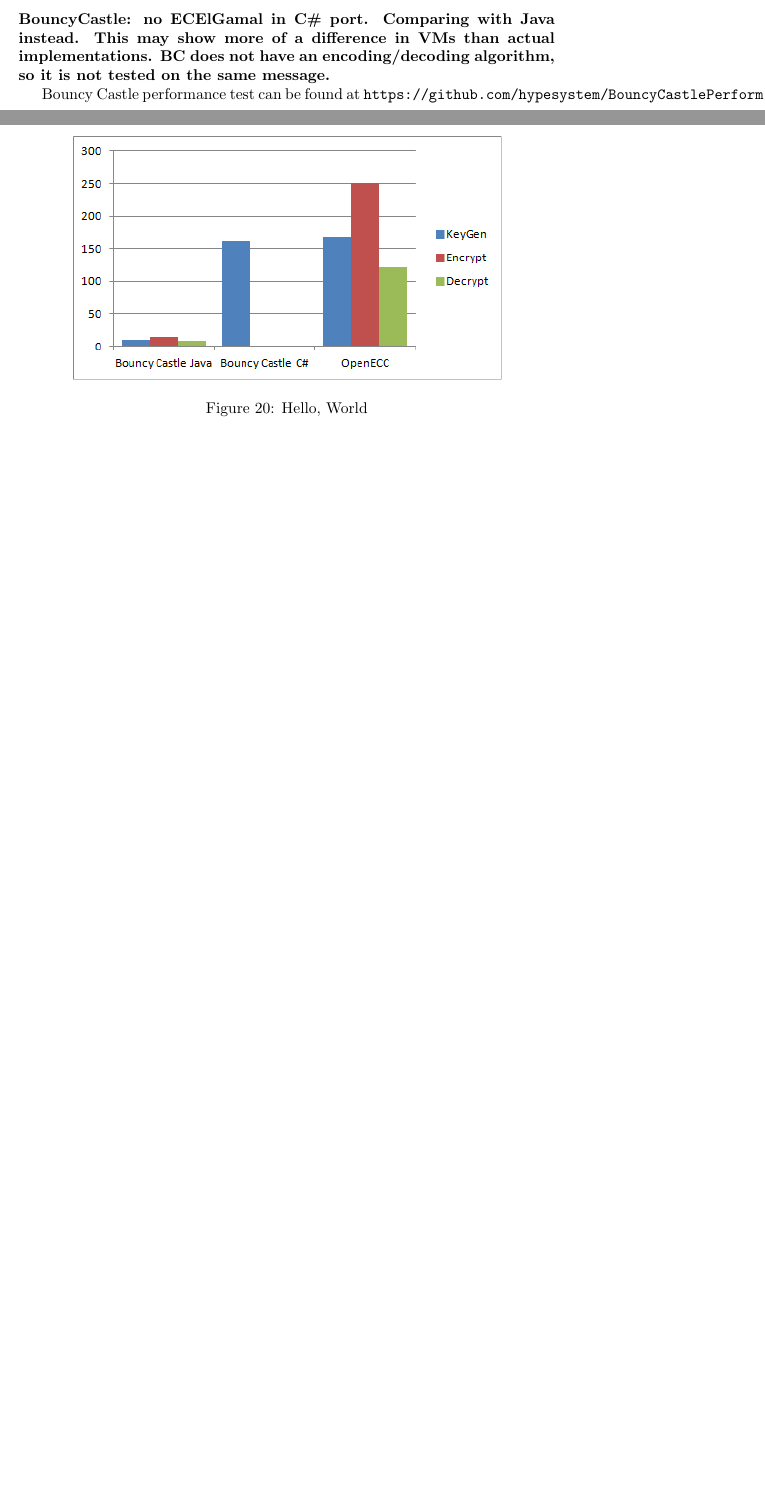
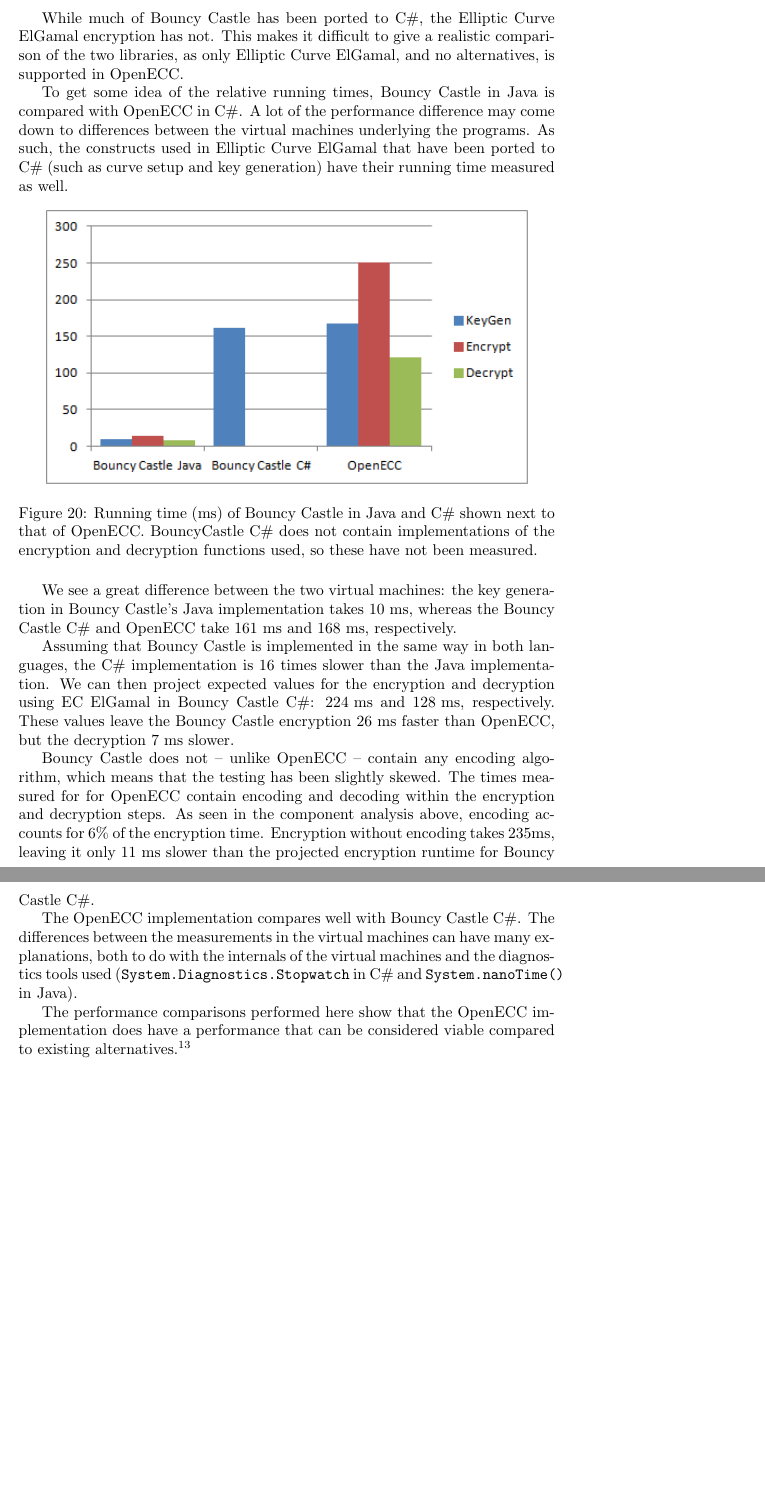
Before and after one commit to hypesystem/OpenECCReport, a LaTeX paper (build.tex, which reads performance/bouncycastle.tex): two parts of pages 24 and 25 of 30 before the commit and two parts of pages 25 and 26 of 31 after it, joined at a grey line, cut at the place of the change, the shorter picture padded with empty space. Compiled offline with pdfLaTeX.

Commit message:
BouncyCastle Performance

```diff
--- a/performance/bouncycastle.tex
+++ b/performance/bouncycastle.tex
@@ -1,5 +1,3 @@
 \subsection{BouncyCastle Comparison}
 \label{sec:performance_bouncycastle}
 
-\textbf{BouncyCastle: no ECElGamal in C\# port. Comparing with Java instead. This may show more of a difference in VMs than actual
-implementations. BC does not have an encoding/decoding algorithm, so it is not tested on the same message.}
@@ -6,9 +9,36 @@
+While much of Bouncy Castle has been ported to C\#, the Elliptic Curve ElGamal encryption has not. This makes it difficult to
+give a realistic comparison of the two libraries, as only Elliptic Curve ElGamal, and no alternatives, is supported in OpenECC.
+
+To get some idea of the relative running times, Bouncy Castle in Java is compared with OpenECC in C\#. A lot of the performance
+difference may come down to differences between the virtual machines underlying the programs. As such, the constructs used in
+Elliptic Curve ElGamal that have been ported to C\# (such as curve setup and key generation) have their running time measured
+as well.
 
 \begin{figure}[htb!]
 	\centering
-	\includegraphics[width=0.8\textwidth]{performance/bouncycastle-comparison}
-	\caption{Hello, World}
+	\includegraphics[width=0.9\textwidth]{performance/bouncycastle-comparison}
+	\caption{Running time (ms) of Bouncy Castle in Java and C\# shown next to that of OpenECC. BouncyCastle C\# does not contain
+		implementations of the encryption and decryption functions used, so these have not been measured.}
 	\label{fig:bouncycastle-comparison-graph}
 \end{figure}
 
-Bouncy Castle performance test can be found at \verb+https://github.com/hypesystem/BouncyCastlePerformance+
+We see a great difference between the two virtual machines: the key generation in Bouncy Castle's Java implementation takes
+\(10 \text{ ms}\), whereas the Bouncy Castle C\# and OpenECC take \(161 \text{ ms}\) and \(168 \text{ ms}\), respectively.
+
+Assuming that Bouncy Castle is implemented in the same way in both languages, the C\# implementation is \(16\) times slower
+than the Java implementation. We can then project expected values for the encryption and decryption using EC ElGamal in Bouncy
+Castle C\#: \(224 \text{ ms}\) and \(128 \text{ ms}\), respectively. These values leave the Bouncy Castle encryption \(26 \text{ ms}\)
+faster than OpenECC, but the decryption \(7 \text{ ms}\) slower.
+
+Bouncy Castle does not -- unlike OpenECC -- contain any encoding algorithm, which means that the testing has been slightly skewed.
+The times measured for for OpenECC contain encoding and decoding within the encryption and decryption steps. As seen in the component
+analysis above, encoding accounts for \(6\%\) of the encryption time. Encryption without encoding takes \(235 \text{ms}\), leaving it
+only \(11 \text{ ms}\) slower than the projected encryption runtime for Bouncy Castle C\#.
+
+The OpenECC implementation compares well with Bouncy Castle C\#. The differences between the measurements in the virtual machines
+can have many explanations, both to do with the internals of the virtual machines and the diagnostics tools used
+(\texttt{System.Diagnostics.Stopwatch} in C\# and \texttt{System.nanoTime()} in Java).
+
+The performance comparisons performed here show that the OpenECC implementation does have a performance that can be considered viable
+compared to existing alternatives.\footnote{OpenECC should, however, not be used for real-world applications, see Appendix
+\ref{app:disclaimer}.}
```
Also changed, not shown: performance/bouncycastle.tex (5 more changed lines).
